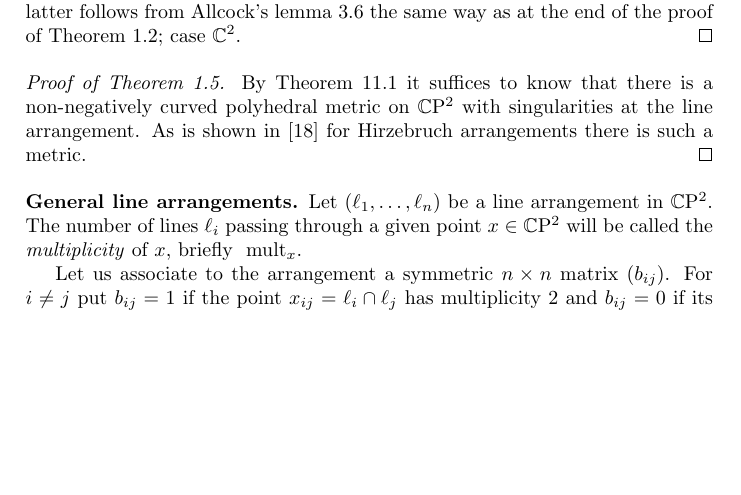
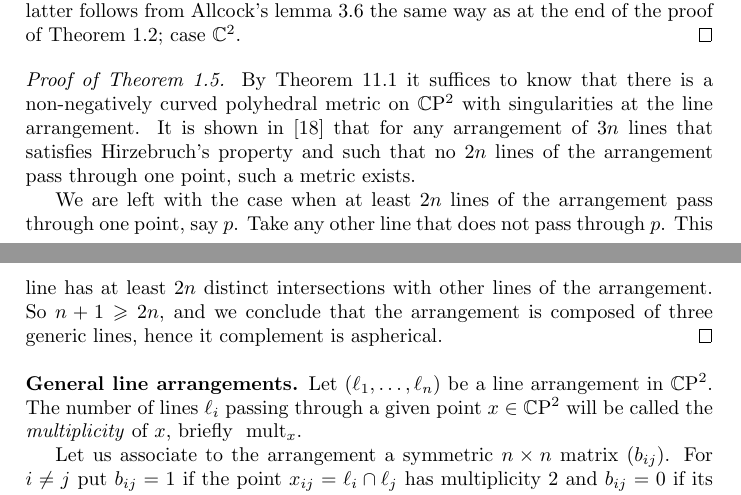
Before and after one commit to anton-petrunin/cp2-pl, a LaTeX paper (cp2-pl.tex): part of page 16 of 19 before the commit and two parts of pages 16 and 17 of 19 after it, the two joined at a grey line, cut so that both start at the same text, the shorter picture padded with empty space. Compiled offline with pdfLaTeX.

Commit message:
get rid of 2n-1

```diff
--- a/cp2-pl.tex
+++ b/cp2-pl.tex
@@ -1210,8 +1209,10 @@ the same way as at the end of the proof of Theorem  \ref{thm:main}; case $\CC^2$
 it suffices to know that there is a
 non-negatively curved polyhedral metric on $\CP^2$ with singularities
 at the line arrangement.
-As is shown in \cite{panov} for Hirzebruch arrangements
-there is such a metric.
+It is shown in \cite{panov} that for any arrangement of $3n$ lines that satisfies Hirzebruch's property and such that no $2n$ lines of the arrangement pass through one point,
+such a metric exists.
+
+We are left with the case when at least $2n$ lines of the arrangement pass through one point, say $p$. Take any other line that does not pass through $p$. This line has at least $2n$ distinct intersections with other lines of the arrangement. So $n+1\ge 2n$, and we conclude that the arrangement is composed of three generic lines, hence it complement is aspherical.
 \qeds
 
 \parbf{General line arrangements.}
```
Also changed, not shown: cp2-pl.tex (7 more changed lines).
